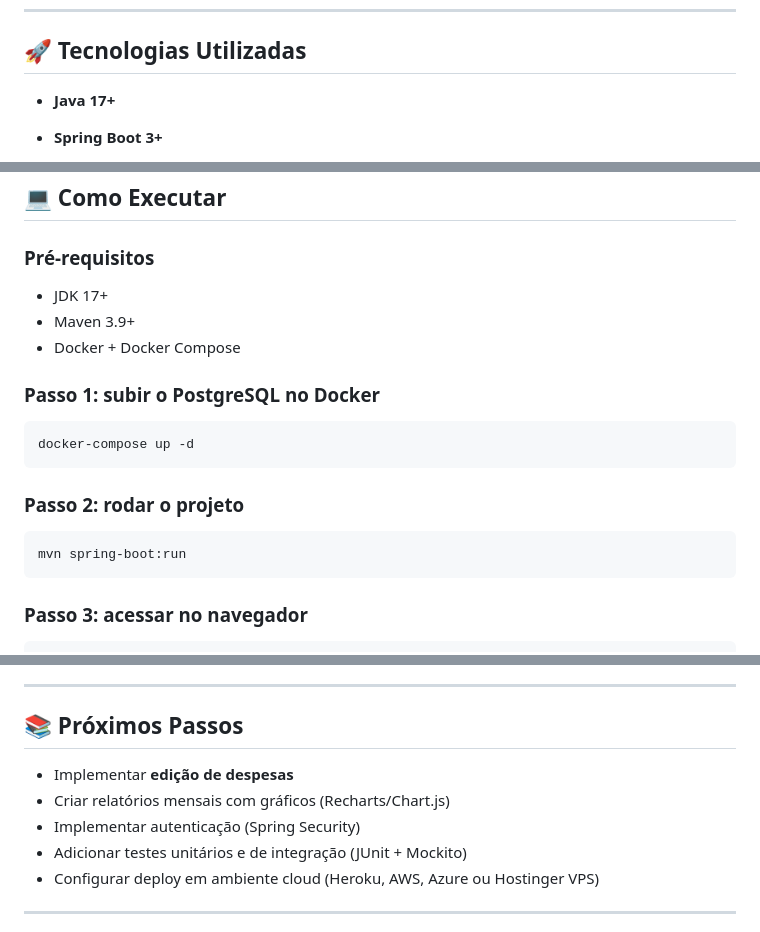
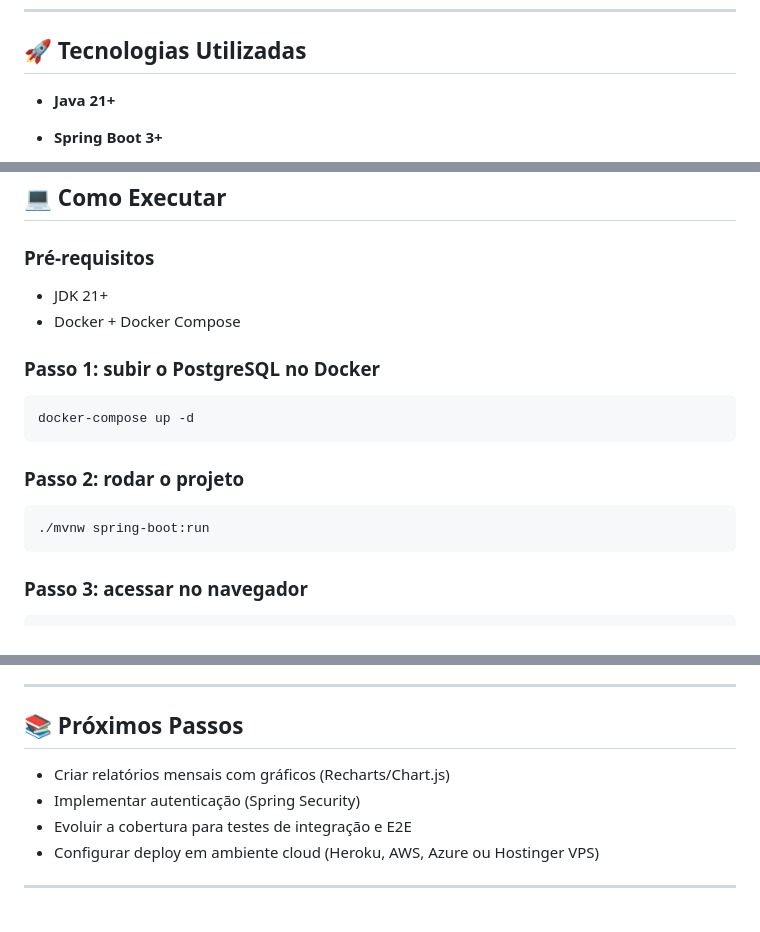
Before and after one commit to GilRossi/despesas, a Markdown page: README.md, 3 parts joined by grey strips. Rendered like a GitHub page.

Commit message:
docs(readme): update project documentation

````diff
--- a/README.md
+++ b/README.md
@@ -7,7 +7,7 @@ O objetivo é aplicar boas práticas de **Clean Code, SOLID e Padrões de Projet
 
 ## 🚀 Tecnologias Utilizadas
 
-* **Java 17+**
+* **Java 21+**
 * **Spring Boot 3+**
 
   * Spring Web (MVC)
@@ -86,8 +88,7 @@ despesas/
 
 ### Pré-requisitos
 
-* JDK 17+
-* Maven 3.9+
+* JDK 21+
 * Docker + Docker Compose
 
 ### Passo 1: subir o PostgreSQL no Docker
@@ -99,7 +100,7 @@ docker-compose up -d
 ### Passo 2: rodar o projeto
 
 ```bash
-mvn spring-boot:run
+./mvnw spring-boot:run
 ```
 
 ### Passo 3: acessar no navegador
@@ -130,10 +131,9 @@ Página inicial → Listagem de despesas → Nova despesa → Salvar → Valida
 
 ## 📚 Próximos Passos
 
-* Implementar **edição de despesas**
 * Criar relatórios mensais com gráficos (Recharts/Chart.js)
 * Implementar autenticação (Spring Security)
-* Adicionar testes unitários e de integração (JUnit + Mockito)
+* Evoluir a cobertura para testes de integração e E2E
 * Configurar deploy em ambiente cloud (Heroku, AWS, Azure ou Hostinger VPS)
 
 ---
````
Also changed, not shown: other parts of README.md (+2 -0 lines).
